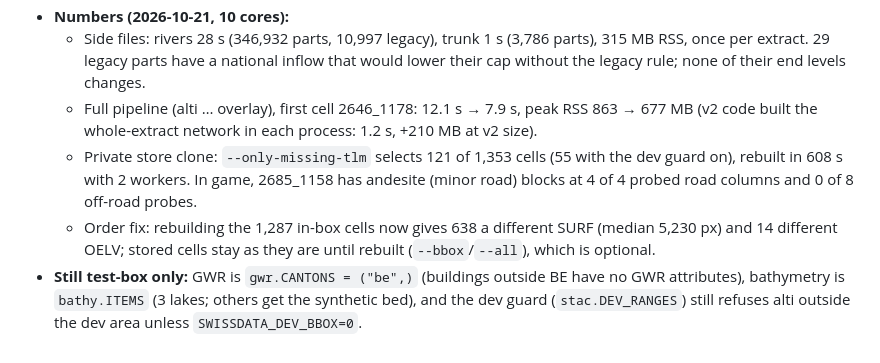
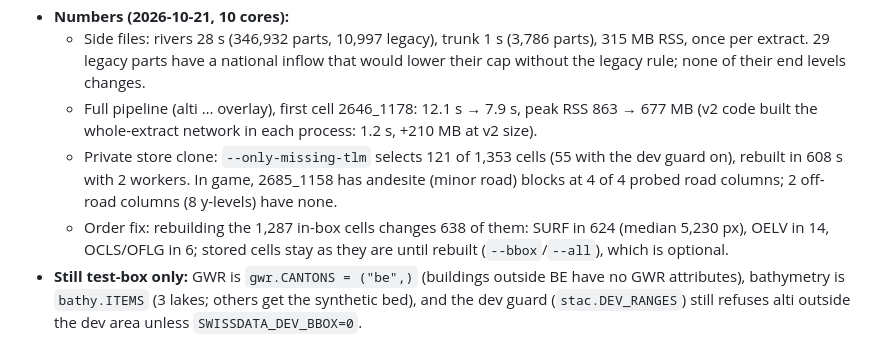
Before and after one commit to Bissbert/swiss-world, a Markdown page: NOTES-sidecar-tlm.md, the part around the change. Drawn GitHub-style.

Commit message:
notes: precise order-fix and probe counts
Co-Authored-By: Claude Opus 5.5 <noreply@anthropic.com>

```diff
--- a/NOTES-sidecar-tlm.md
+++ b/NOTES-sidecar-tlm.md
@@ -146,6 +146,6 @@ Regenerate with `uv run --group dev python -I -m swissdata.tlm_preview 2646 1178
 - **Numbers (2026-10-21, 10 cores):**
   - Side files: rivers 28 s (346,932 parts, 10,997 legacy), trunk 1 s (3,786 parts), 315 MB RSS, once per extract. 29 legacy parts have a national inflow that would lower their cap without the legacy rule; none of their end levels changes.
   - Full pipeline (alti … overlay), first cell 2646_1178: 12.1 s → 7.9 s, peak RSS 863 → 677 MB (v2 code built the whole-extract network in each process: 1.2 s, +210 MB at v2 size).
-  - Private store clone: `--only-missing-tlm` selects 121 of 1,353 cells (55 with the dev guard on), rebuilt in 608 s with 2 workers. In game, 2685_1158 has andesite (minor road) blocks at 4 of 4 probed road columns and 0 of 8 off-road probes.
-  - Order fix: rebuilding the 1,287 in-box cells now gives 638 a different SURF (median 5,230 px) and 14 different OELV; stored cells stay as they are until rebuilt (`--bbox`/`--all`), which is optional.
+  - Private store clone: `--only-missing-tlm` selects 121 of 1,353 cells (55 with the dev guard on), rebuilt in 608 s with 2 workers. In game, 2685_1158 has andesite (minor road) blocks at 4 of 4 probed road columns; 2 off-road columns (8 y-levels) have none.
+  - Order fix: rebuilding the 1,287 in-box cells changes 638 of them: SURF in 624 (median 5,230 px), OELV in 14, OCLS/OFLG in 6; stored cells stay as they are until rebuilt (`--bbox`/`--all`), which is optional.
 - **Still test-box only:** GWR is `gwr.CANTONS = ("be",)` (buildings outside BE have no GWR attributes), bathymetry is `bathy.ITEMS` (3 lakes; others get the synthetic bed), and the dev guard (`stac.DEV_RANGES`) still refuses alti outside the dev area unless `SWISSDATA_DEV_BBOX=0`.
```
